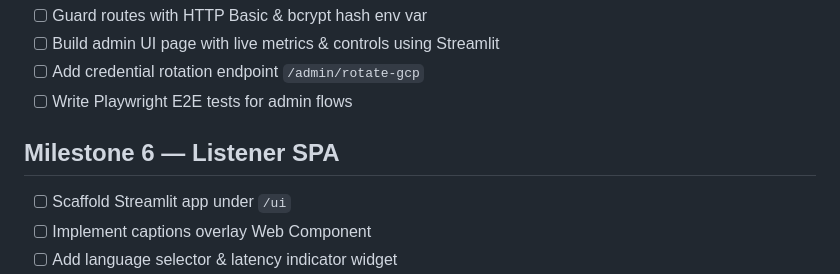
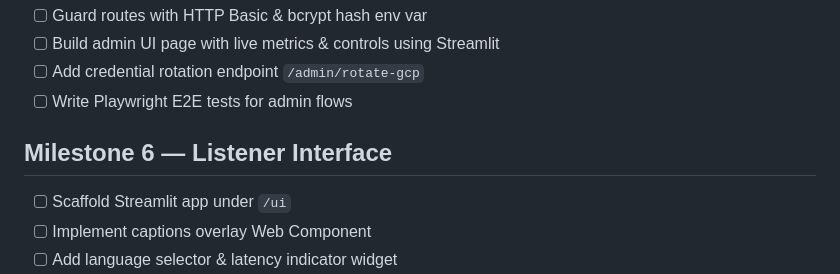
Before and after one commit to fordanic/FaithEcho, a Markdown page: TODO.md, the part around the change. Rendered like a GitHub page.

Commit message:
Update TODO.md
Co-authored-by: gemini-code-assist[bot] <176961590+gemini-code-assist[bot]@users.noreply.github.com>

```diff
--- a/TODO.md
+++ b/TODO.md
@@ -56,7 +56,7 @@
 - [ ] Add credential rotation endpoint `/admin/rotate-gcp`
 - [ ] Write Playwright E2E tests for admin flows
 
-## Milestone 6 — Listener SPA
+## Milestone 6 — Listener Interface
 - [ ] Scaffold Streamlit app under `/ui`
 - [ ] Implement captions overlay Web Component
 - [ ] Add language selector & latency indicator widget
```
